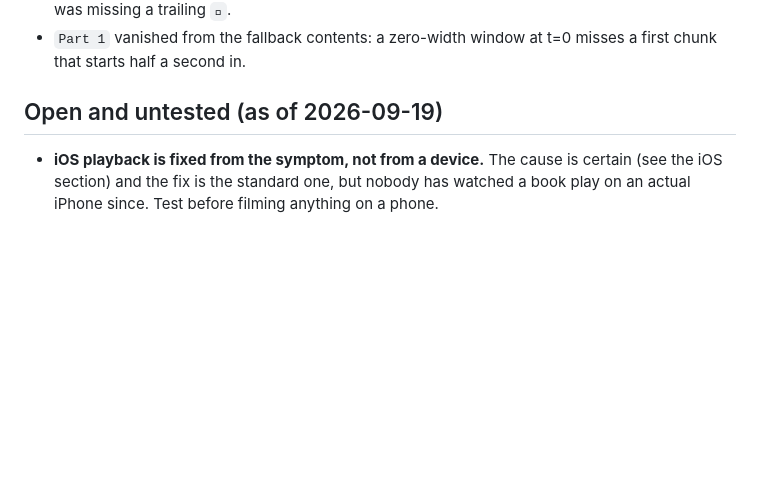
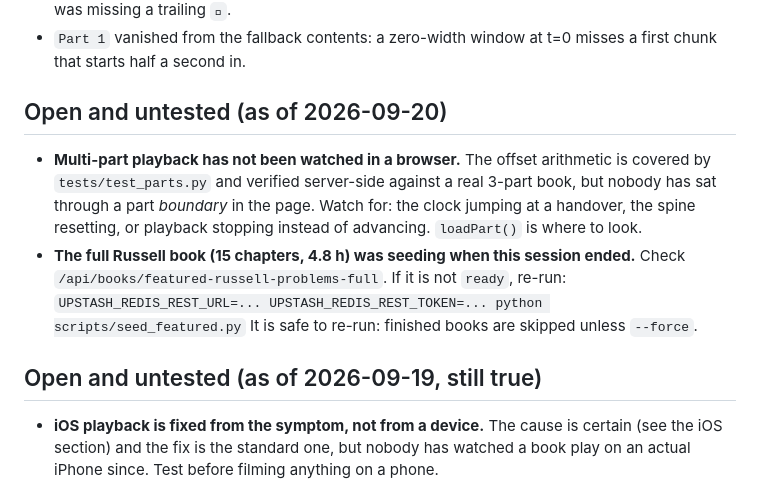
Before and after one commit to DanKam0001/playhead, a Markdown page: CLAUDE.md, the part around the change. Rendered like a GitHub page; blank space fills up the shorter version.

Commit message:
Record what is unwatched, for whoever picks this up next
Co-Authored-By: Claude Opus 5 <noreply@anthropic.com>

```diff
--- a/CLAUDE.md
+++ b/CLAUDE.md
@@ -471,7 +471,20 @@ Three bugs the suite caught that live testing had not:
 - `Part 1` vanished from the fallback contents: a zero-width window at t=0
   misses a first chunk that starts half a second in.
 
-## Open and untested (as of 2026-09-19)
+## Open and untested (as of 2026-09-20)
+
+- **Multi-part playback has not been watched in a browser.** The offset
+  arithmetic is covered by `tests/test_parts.py` and verified server-side
+  against a real 3-part book, but nobody has sat through a part *boundary* in
+  the page. Watch for: the clock jumping at a handover, the spine resetting,
+  or playback stopping instead of advancing. `loadPart()` is where to look.
+- **The full Russell book (15 chapters, 4.8 h) was seeding when this session
+  ended.** Check `/api/books/featured-russell-problems-full`. If it is not
+  `ready`, re-run:
+  `UPSTASH_REDIS_REST_URL=... UPSTASH_REDIS_REST_TOKEN=... python scripts/seed_featured.py`
+  It is safe to re-run: finished books are skipped unless `--force`.
+
+## Open and untested (as of 2026-09-19, still true)
 
 - **iOS playback is fixed from the symptom, not from a device.** The cause is
   certain (see the iOS section) and the fix is the standard one, but nobody has
```
